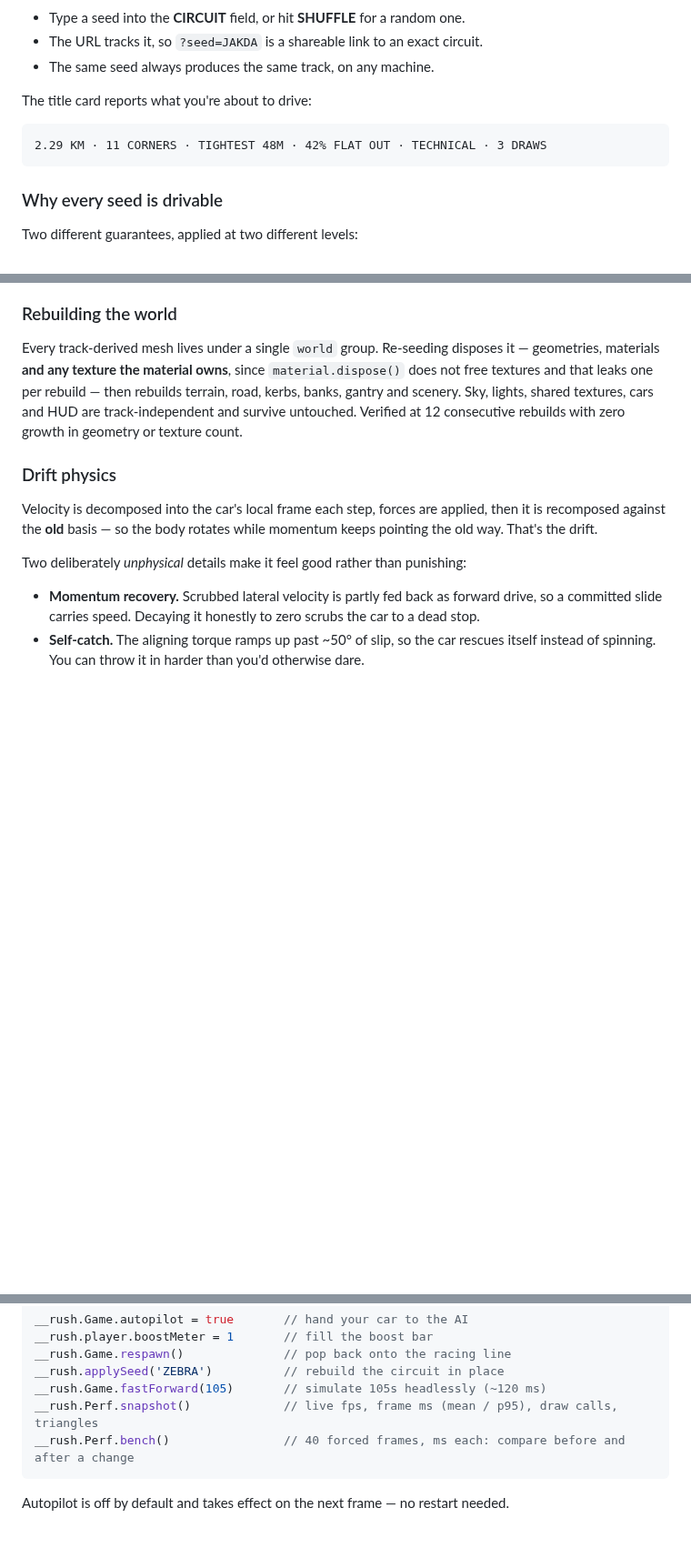
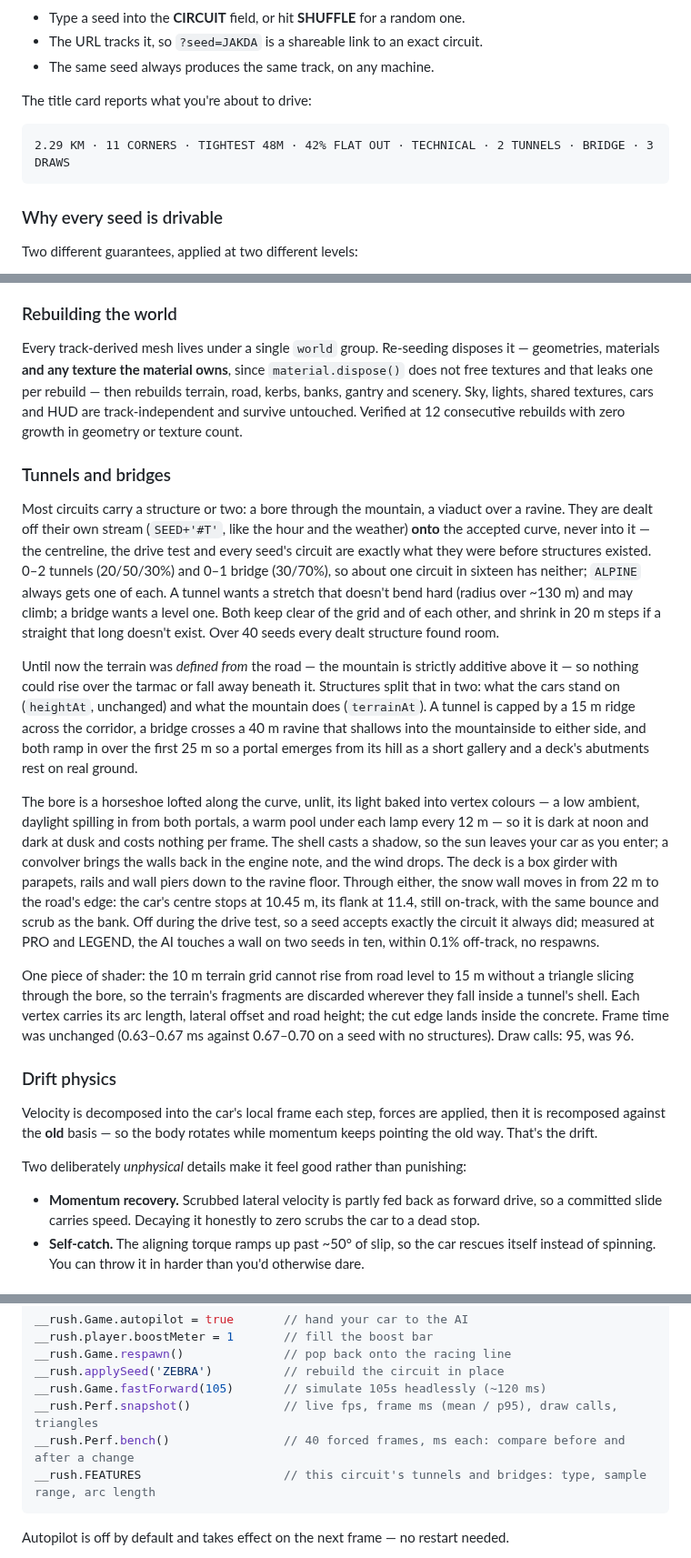
Before and after one commit to arjunemirchandani/alpine-rush, a Markdown page: README.md, 3 parts joined by grey strips. Shown at 91% size. Rendered like a GitHub page; blank space fills up the shorter version.

Commit message:
README: tunnels and bridges

````diff
--- a/README.md
+++ b/README.md
@@ -175,7 +175,7 @@ regenerate together.
 The title card reports what you're about to drive:
 
 ```
-2.29 KM · 11 CORNERS · TIGHTEST 48M · 42% FLAT OUT · TECHNICAL · 3 DRAWS
+2.29 KM · 11 CORNERS · TIGHTEST 48M · 42% FLAT OUT · TECHNICAL · 2 TUNNELS · BRIDGE · 3 DRAWS
 ```
 
 ### Why every seed is drivable
@@ -346,6 +346,40 @@ materials **and any texture the material owns**, since `material.dispose()` does
 and that leaks one per rebuild — then rebuilds terrain, road, kerbs, banks, gantry and scenery.
 Sky, lights, shared textures, cars and HUD are track-independent and survive untouched.
 Verified at 12 consecutive rebuilds with zero growth in geometry or texture count.
+
+### Tunnels and bridges
+
+Most circuits carry a structure or two: a bore through the mountain, a viaduct over a ravine. They
+are dealt off their own stream (`SEED+'#T'`, like the hour and the weather) **onto** the accepted
+curve, never into it — the centreline, the drive test and every seed's circuit are exactly what they
+were before structures existed. 0–2 tunnels (20/50/30%) and 0–1 bridge (30/70%), so about one circuit
+in sixteen has neither; `ALPINE` always gets one of each. A tunnel wants a stretch that doesn't bend
+hard (radius over ~130 m) and may climb; a bridge wants a level one. Both keep clear of the grid and
+of each other, and shrink in 20 m steps if a straight that long doesn't exist. Over 40 seeds every
+dealt structure found room.
+
+Until now the terrain was *defined from* the road — the mountain is strictly additive above it — so
+nothing could rise over the tarmac or fall away beneath it. Structures split that in two: what the
+cars stand on (`heightAt`, unchanged) and what the mountain does (`terrainAt`). A tunnel is capped by
+a 15 m ridge across the corridor, a bridge crosses a 40 m ravine that shallows into the mountainside
+to either side, and both ramp in over the first 25 m so a portal emerges from its hill as a short
+gallery and a deck's abutments rest on real ground.
+
+The bore is a horseshoe lofted along the curve, unlit, its light baked into vertex colours — a low
+ambient, daylight spilling in from both portals, a warm pool under each lamp every 12 m — so it is
+dark at noon and dark at dusk and costs nothing per frame. The shell casts a shadow, so the sun leaves
+your car as you enter; a convolver brings the walls back in the engine note, and the wind drops. The
+deck is a box girder with parapets, rails and wall piers down to the ravine floor. Through either,
+the snow wall moves in from 22 m to the road's edge: the car's centre stops at 10.45 m, its flank at
+11.4, still on-track, with the same bounce and scrub as the bank. Off during the drive test, so a seed
+accepts exactly the circuit it always did; measured at PRO and LEGEND, the AI touches a wall on two
+seeds in ten, within 0.1% off-track, no respawns.
+
+One piece of shader: the 10 m terrain grid cannot rise from road level to 15 m without a triangle
+slicing through the bore, so the terrain's fragments are discarded wherever they fall inside a
+tunnel's shell. Each vertex carries its arc length, lateral offset and road height; the cut edge
+lands inside the concrete. Frame time was unchanged (0.63–0.67 ms against 0.67–0.70 on a seed with
+no structures). Draw calls: 95, was 96.
 
 ### Drift physics
 
@@ -565,6 +599,7 @@ __rush.applySeed('ZEBRA')          // rebuild the circuit in place
 __rush.Game.fastForward(105)       // simulate 105s headlessly (~120 ms)
 __rush.Perf.snapshot()             // live fps, frame ms (mean / p95), draw calls, triangles
 __rush.Perf.bench()                // 40 forced frames, ms each: compare before and after a change
+__rush.FEATURES                    // this circuit's tunnels and bridges: type, sample range, arc length
 ```
 
 Autopilot is off by default and takes effect on the next frame — no restart needed.
````
